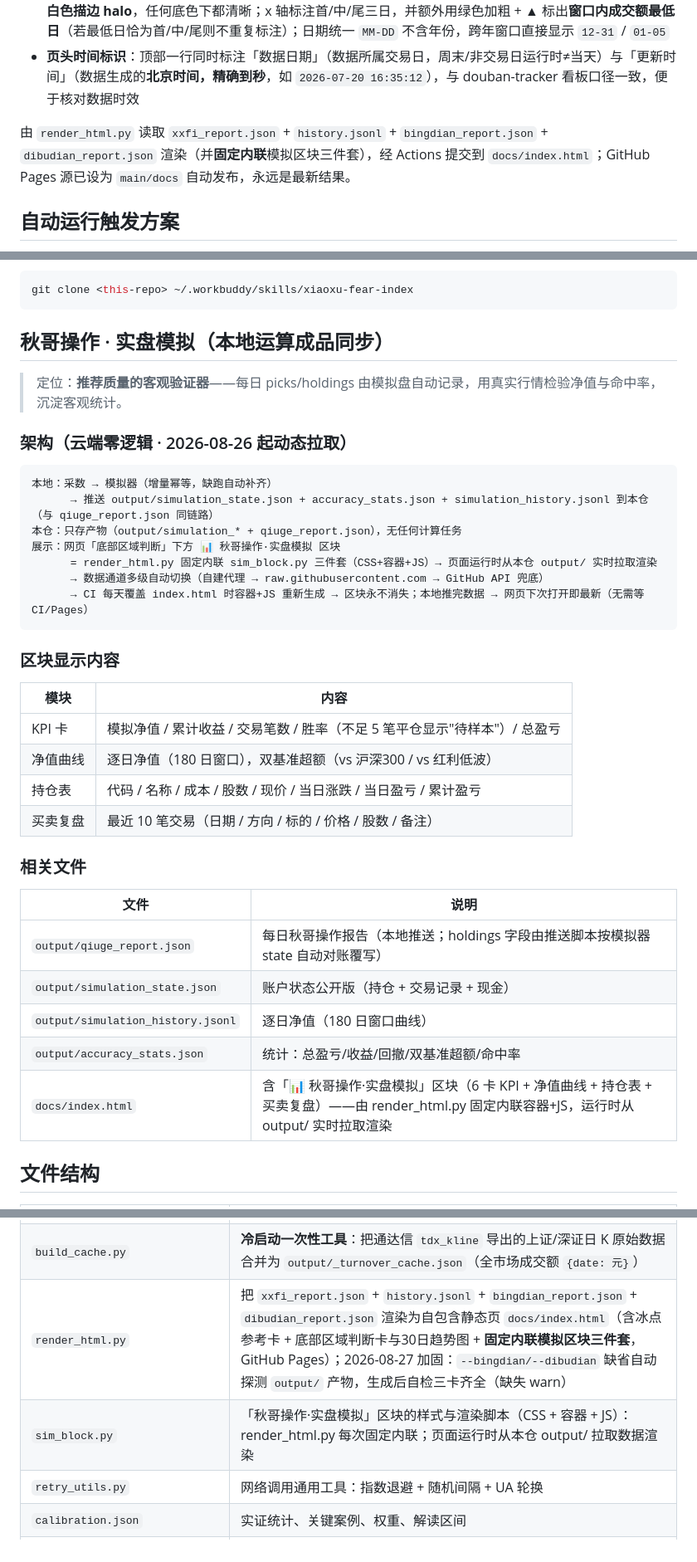
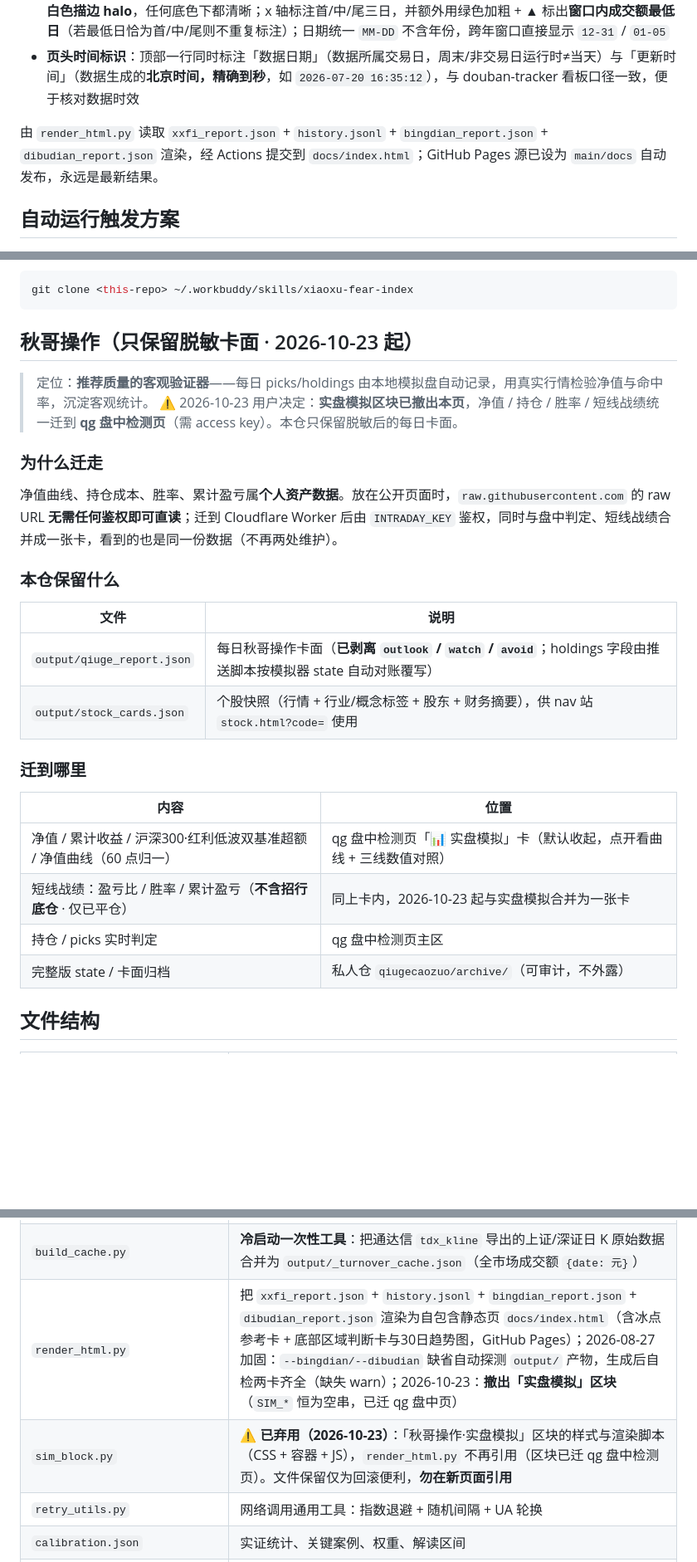
Before and after one commit to homjanon/xiaoxu-fear, a Markdown page: README.md, 3 parts joined by grey strips. Shown at 83% size. Rendered like a GitHub page; blank space fills up the shorter version.

Commit message:
docs(readme) 同步 2026-10-23 改版：实盘模拟撤出本页（迁 qg 盘中页）+ 公开文件精简

````diff
--- a/README.md
+++ b/README.md
@@ -39,7 +39,7 @@
 - **近30日趋势柱图**（底部区域卡内，内联 SVG）：柱体 ≤ 阈值染绿、其余灰，最右一根为当日（加描边）；灰色虚线=近90日峰值、红色虚线=底部阈值（峰值×50%，标注具体万亿值），**参考线与文字绘制在柱体之上并带白色描边 halo**，任何底色下都清晰；x 轴标注首/中/尾三日，并额外用绿色加粗 + ▲ 标出**窗口内成交额最低日**（若最低日恰为首/中/尾则不重复标注）；日期统一 `MM-DD` 不含年份，跨年窗口直接显示 `12-31` / `01-05`
 - **页头时间标识**：顶部一行同时标注「数据日期」（数据所属交易日，周末/非交易日运行时≠当天）与「更新时间」（数据生成的**北京时间，精确到秒**，如 `2026-07-20 16:35:12`），与 douban-tracker 看板口径一致，便于核对数据时效
 
-由 `render_html.py` 读取 `xxfi_report.json` + `history.jsonl` + `bingdian_report.json` + `dibudian_report.json` 渲染（并**固定内联**模拟区块三件套），经 Actions 提交到 `docs/index.html`；GitHub Pages 源已设为 `main/docs` 自动发布，永远是最新结果。
+由 `render_html.py` 读取 `xxfi_report.json` + `history.jsonl` + `bingdian_report.json` + `dibudian_report.json` 渲染，经 Actions 提交到 `docs/index.html`；GitHub Pages 源已设为 `main/docs` 自动发布，永远是最新结果。
 
 ## 自动运行触发方案
 
@@ -293,40 +290,30 @@ python run_dibudian.py --demo-normal --out output   # 正常量样例：比率 1
 git clone <this-repo> ~/.workbuddy/skills/xiaoxu-fear-index
 ```
 
-## 秋哥操作 · 实盘模拟（本地运算成品同步）
+## 秋哥操作（只保留脱敏卡面 · 2026-10-23 起）
 
-> 定位：**推荐质量的客观验证器**——每日 picks/holdings 由模拟盘自动记录，用真实行情检验净值与命中率，沉淀客观统计。
+> 定位：**推荐质量的客观验证器**——每日 picks/holdings 由本地模拟盘自动记录，用真实行情检验净值与命中率，沉淀客观统计。
+> ⚠️ 2026-10-23 用户决定：**实盘模拟区块已撤出本页**，净值 / 持仓 / 胜率 / 短线战绩统一迁到 **qg 盘中检测页**（需 access key）。本仓只保留脱敏后的每日卡面。
 
-### 架构（云端零逻辑 · 2026-08-26 起动态拉取）
+### 为什么迁走
 
-```
-本地：采数 → 模拟器（增量幂等，缺跑自动补齐）
-      → 推送 output/simulation_state.json + accuracy_stats.json + simulation_history.jsonl 到本仓（与 qiuge_report.json 同链路）
-本仓：只存产物（output/simulation_* + qiuge_report.json），无任何计算任务
-展示：网页「底部区域判断」下方 📊 秋哥操作·实盘模拟 区块
-      = render_html.py 固定内联 sim_block.py 三件套（CSS+容器+JS）→ 页面运行时从本仓 output/ 实时拉取渲染
-      → 数据通道多级自动切换（自建代理 → raw.githubusercontent.com → GitHub API 兜底）
-      → CI 每天覆盖 index.html 时容器+JS 重新生成 → 区块永不消失；本地推完数据 → 网页下次打开即最新（无需等 CI/Pages）
-```
+净值曲线、持仓成本、胜率、累计盈亏属**个人资产数据**。放在公开页面时，`raw.githubusercontent.com` 的 raw URL **无需任何鉴权即可直读**；迁到 Cloudflare Worker 后由 `INTRADAY_KEY` 鉴权，同时与盘中判定、短线战绩合并成一张卡，看到的也是同一份数据（不再两处维护）。
 
-### 区块显示内容
-
-| 模块 | 内容 |
-|---|---|
-| KPI 卡 | 模拟净值 / 累计收益 / 交易笔数 / 胜率（不足 5 笔平仓显示"待样本"）/ 总盈亏 |
-| 净值曲线 | 逐日净值（180 日窗口），双基准超额（vs 沪深300 / vs 红利低波） |
-| 持仓表 | 代码 / 名称 / 成本 / 股数 / 现价 / 当日涨跌 / 当日盈亏 / 累计盈亏 |
-| 买卖复盘 | 最近 10 笔交易（日期 / 方向 / 标的 / 价格 / 股数 / 备注） |
-
-### 相关文件
+### 本仓保留什么
 
 | 文件 | 说明 |
 |---|---|
-| `output/qiuge_report.json` | 每日秋哥操作报告（本地推送；holdings 字段由推送脚本按模拟器 state 自动对账覆写） |
-| `output/simulation_state.json` | 账户状态公开版（持仓 + 交易记录 + 现金） |
-| `output/simulation_history.jsonl` | 逐日净值（180 日窗口曲线） |
-| `output/accuracy_stats.json` | 统计：总盈亏/收益/回撤/双基准超额/命中率 |
-| `docs/index.html` | 含「📊 秋哥操作·实盘模拟」区块（6 卡 KPI + 净值曲线 + 持仓表 + 买卖复盘）——由 render_html.py 固定内联容器+JS，运行时从 output/ 实时拉取渲染 |
+| `output/qiuge_report.json` | 每日秋哥操作卡面（**已剥离 `outlook` / `watch` / `avoid`**；holdings 字段由推送脚本按模拟器 state 自动对账覆写） |
+| `output/stock_cards.json` | 个股快照（行情 + 行业/概念标签 + 股东 + 财务摘要），供 nav 站 `stock.html?code=` 使用 |
+
+### 迁到哪里
+
+| 内容 | 位置 |
+|---|---|
+| 净值 / 累计收益 / 沪深300·红利低波双基准超额 / 净值曲线（60 点归一） | qg 盘中检测页「📊 实盘模拟」卡（默认收起，点开看曲线 + 三线数值对照） |
+| 短线战绩：盈亏比 / 胜率 / 累计盈亏（**不含招行底仓** · 仅已平仓） | 同上卡内，2026-10-23 起与实盘模拟合并为一张卡 |
+| 持仓 / picks 实时判定 | qg 盘中检测页主区 |
+| 完整版 state / 卡面归档 | 私人仓 `qiugecaozuo/archive/`（可审计，不外露） |
 
 ## 文件结构
 
@@ -342,8 +329,8 @@ git clone <this-repo> ~/.workbuddy/skills/xiaoxu-fear-index
 | `fetch_dibudian_akshare.py` | 底部区域取数器：当日走**新浪实时 spot**（全市场口径），近90日峰值 + 近30日回看走**本地滚动缓存**（通达信冷启动回填）；含周末写入闸门防污染 |
 | `run_dibudian.py` | 底部区域编排入口（`--akshare` / `--demo-bottom` / `--demo-normal` / `--json`），产出 `output/dibudian_report.json` + 跨日持久的 `dibudian_state.json` |
 | `build_cache.py` | **冷启动一次性工具**：把通达信 `tdx_kline` 导出的上证/深证日 K 原始数据合并为 `output/_turnover_cache.json`（全市场成交额 `{date: 元}`） |
-| `render_html.py` | 把 `xxfi_report.json` + `history.jsonl` + `bingdian_report.json` + `dibudian_report.json` 渲染为自包含静态页 `docs/index.html`（含冰点参考卡 + 底部区域判断卡与30日趋势图 + **固定内联模拟区块三件套**，GitHub Pages）；2026-08-27 加固：`--bingdian/--dibudian` 缺省自动探测 `output/` 产物，生成后自检三卡齐全（缺失 warn） |
-| `sim_block.py` | 「秋哥操作·实盘模拟」区块的样式与渲染脚本（CSS + 容器 + JS）：render_html.py 每次固定内联；页面运行时从本仓 output/ 拉取数据渲染 |
+| `render_html.py` | 把 `xxfi_report.json` + `history.jsonl` + `bingdian_report.json` + `dibudian_report.json` 渲染为自包含静态页 `docs/index.html`（含冰点参考卡 + 底部区域判断卡与30日趋势图，GitHub Pages）；2026-08-27 加固：`--bingdian/--dibudian` 缺省自动探测 `output/` 产物，生成后自检两卡齐全（缺失 warn）；2026-10-23：**撤出「实盘模拟」区块**（`SIM_*` 恒为空串，已迁 qg 盘中页） |
+| `sim_block.py` | ⚠️ **已弃用（2026-10-23）**：「秋哥操作·实盘模拟」区块的样式与渲染脚本（CSS + 容器 + JS），`render_html.py` 不再引用（区块已迁 qg 盘中检测页）。文件保留仅为回滚便利，**勿在新页面引用** |
 | `retry_utils.py` | 网络调用通用工具：指数退避 + 随机间隔 + UA 轮换 |
 | `calibration.json` | 实证统计、关键案例、权重、解读区间 |
 | `references/` | 港股核验 K 线（akshare 新浪源） |
````
Also changed, not shown: other parts of README.md (+7 -10 lines).
